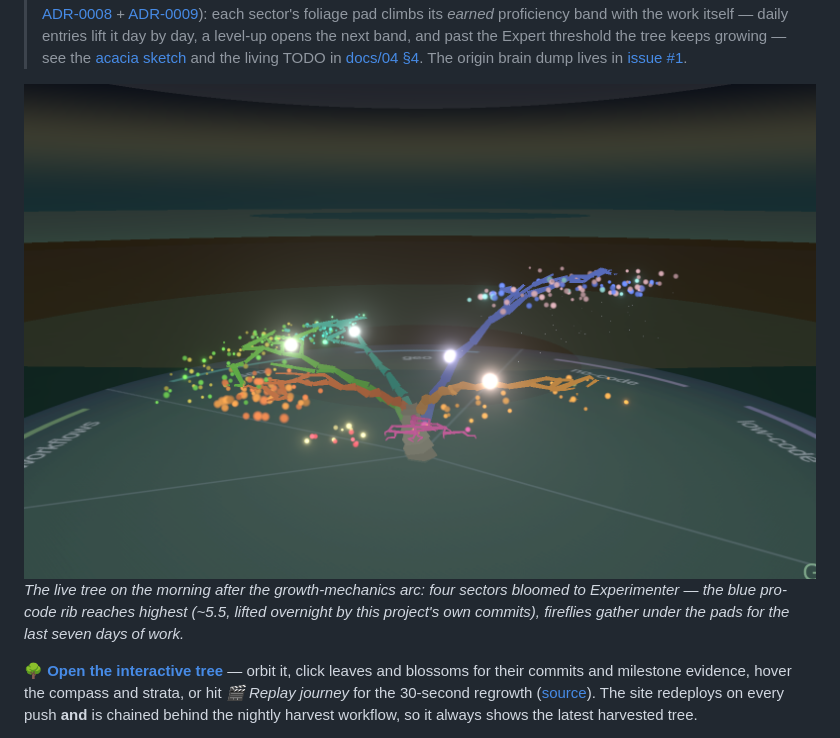
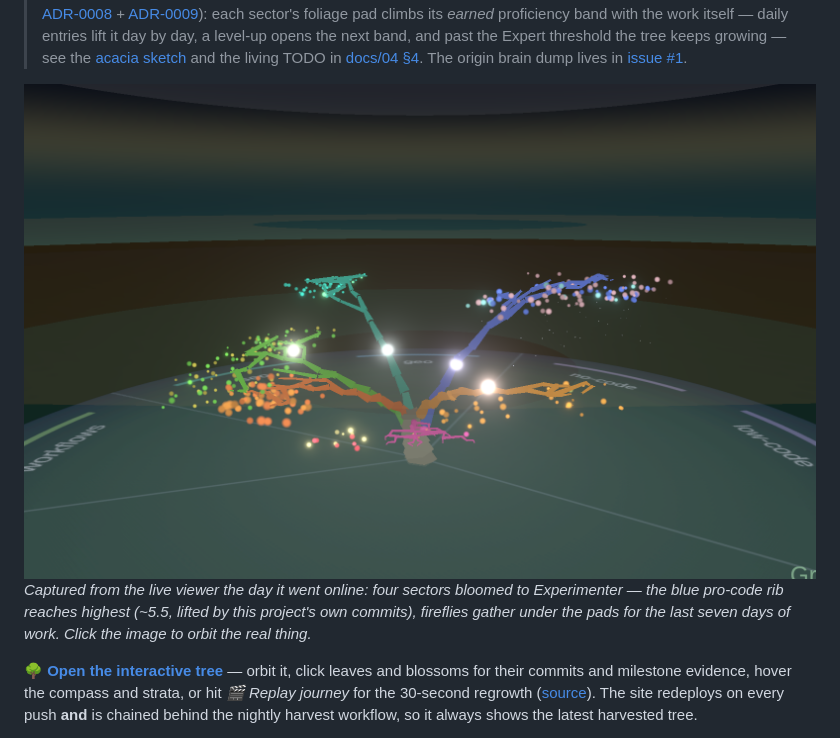
Before and after one commit to webmemo-code/ai-learning-tree, a Markdown page: README.md, the part around the change. GitHub-like rendering; pictures changed too: docs/documentation/ai-learning-tree_20260720-live.png (added).

Commit message:
README: refresh hero screenshot, captured from the live Pages viewer (#33)
Replaces the pre-deploy local capture with one taken from
https://webmemo-code.github.io/ai-learning-tree/prototypes/acacia-sketch/
the day the site went live. The 2026-07-19 shot stays in
docs/documentation/ as history. Caption updated to invite clicking
through to the live viewer.



Claude-Session: https://claude.ai/code/session_01AqMQ68FM3YCaCBqQGNjXz6

Co-authored-by: Claude <noreply@anthropic.com>

```diff
--- a/README.md
+++ b/README.md
@@ -24,11 +24,11 @@ as something alive — and something worth showing to other knowledge workers to
 > in [docs/04 §4](docs/04-roadmap-and-process.md). The
 > origin brain dump lives in [issue #1](https://github.com/webmemo-code/ai-learning-tree/issues/1).
 
-[![Walter's tree on 2026-07-19 — the acacia with four Experimenter limbs and their blossoms](docs/documentation/ai-learning-tree_20260719.png)](https://webmemo-code.github.io/ai-learning-tree/prototypes/acacia-sketch/)
-*The live tree on the morning after the growth-mechanics arc: four sectors
-bloomed to Experimenter — the blue pro-code rib reaches highest (~5.5, lifted
-overnight by this project's own commits), fireflies gather under the pads for
-the last seven days of work.*
+[![Walter's tree on 2026-07-20 — the acacia with four Experimenter limbs and their blossoms, captured from the live viewer](docs/documentation/ai-learning-tree_20260720-live.png)](https://webmemo-code.github.io/ai-learning-tree/prototypes/acacia-sketch/)
+*Captured from the live viewer the day it went online: four sectors bloomed to
+Experimenter — the blue pro-code rib reaches highest (~5.5, lifted by this
+project's own commits), fireflies gather under the pads for the last seven
+days of work. Click the image to orbit the real thing.*
 
 **🌳 [Open the interactive tree](https://webmemo-code.github.io/ai-learning-tree/prototypes/acacia-sketch/)** —
 orbit it, click leaves and blossoms for their commits and milestone evidence,
```
